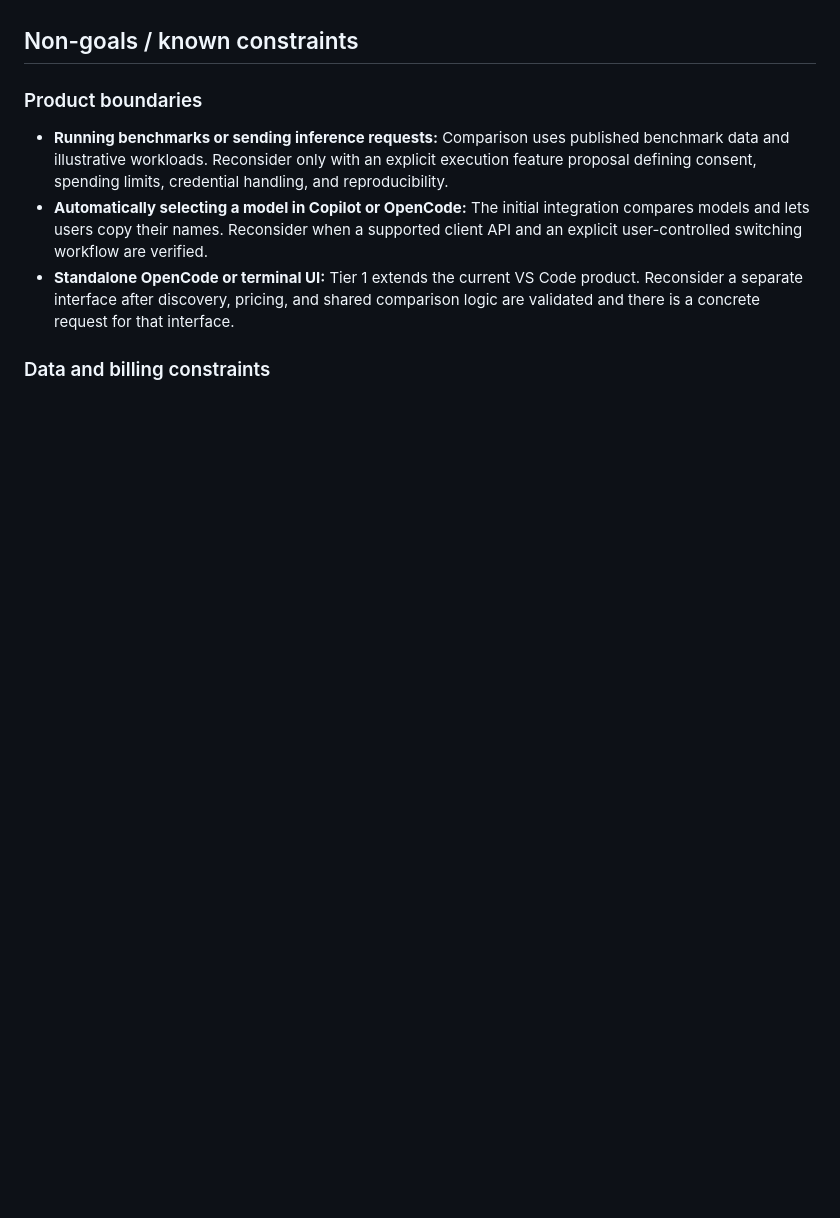
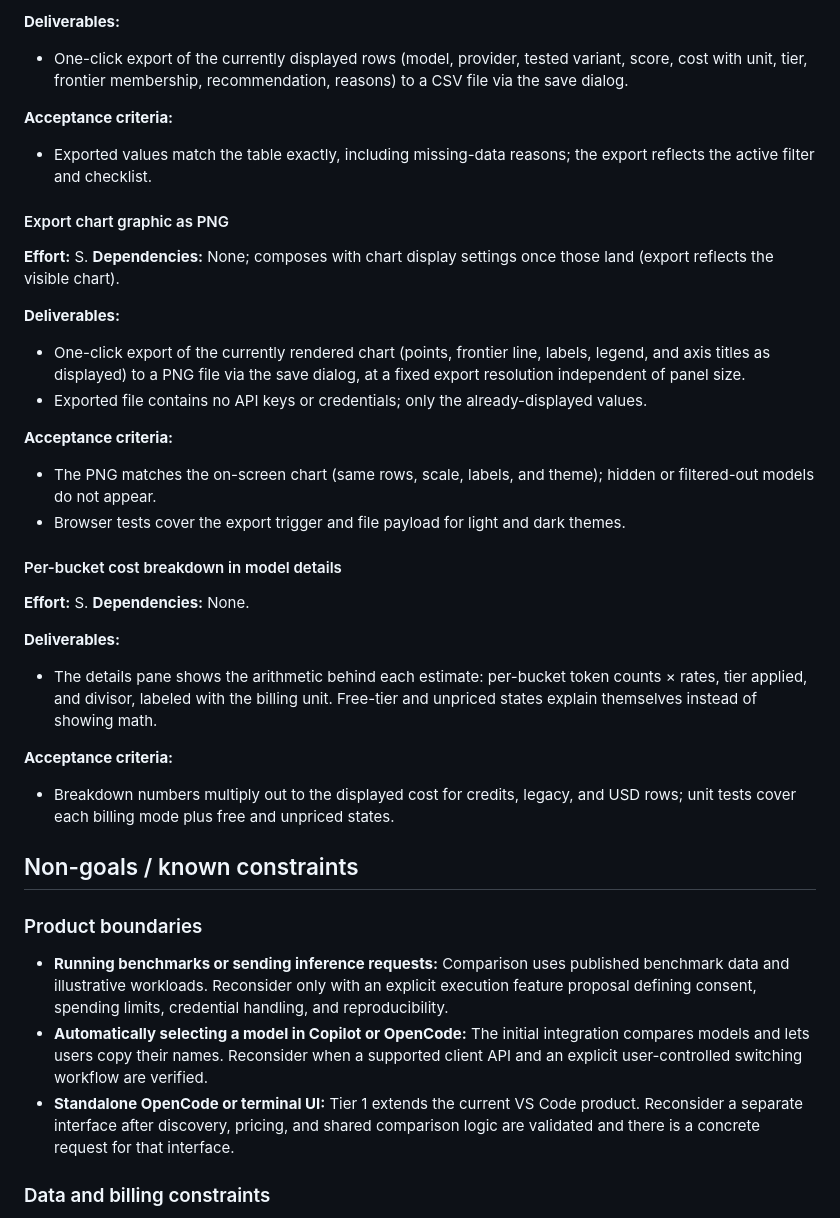
Before and after one commit to loumalouomega/Pareto-GHC-Comparator, a Markdown page: docs/roadmap.md, the part around one of its changes. GitHub-like rendering; blank space fills up the shorter version.

Commit message:
docs: update roadmap with detailed Tier 1 feature specifications for chart control and customization

```diff
--- a/docs/roadmap.md
+++ b/docs/roadmap.md
@@ -18,3 +88,36 @@ No open items. Tier 1 (OpenCode comparison) and Tier 2 (Vitest verification) are
+**Deliverables:**
+
+- One-click export of the currently displayed rows (model, provider, tested variant, score, cost with unit, tier, frontier membership, recommendation, reasons) to a CSV file via the save dialog.
+
+**Acceptance criteria:**
+
+- Exported values match the table exactly, including missing-data reasons; the export reflects the active filter and checklist.
+
+#### Export chart graphic as PNG
+
+**Effort:** S. **Dependencies:** None; composes with chart display settings once those land (export reflects the visible chart).
+
+**Deliverables:**
+
+- One-click export of the currently rendered chart (points, frontier line, labels, legend, and axis titles as displayed) to a PNG file via the save dialog, at a fixed export resolution independent of panel size.
+- Exported file contains no API keys or credentials; only the already-displayed values.
+
+**Acceptance criteria:**
+
+- The PNG matches the on-screen chart (same rows, scale, labels, and theme); hidden or filtered-out models do not appear.
+- Browser tests cover the export trigger and file payload for light and dark themes.
+
+#### Per-bucket cost breakdown in model details
+
+**Effort:** S. **Dependencies:** None.
+
+**Deliverables:**
+
+- The details pane shows the arithmetic behind each estimate: per-bucket token counts × rates, tier applied, and divisor, labeled with the billing unit. Free-tier and unpriced states explain themselves instead of showing math.
+
+**Acceptance criteria:**
+
+- Breakdown numbers multiply out to the displayed cost for credits, legacy, and USD rows; unit tests cover each billing mode plus free and unpriced states.
 
 ## Non-goals / known constraints
 
```
Also changed, not shown: other parts of docs/roadmap.md (+71 -1 lines).
